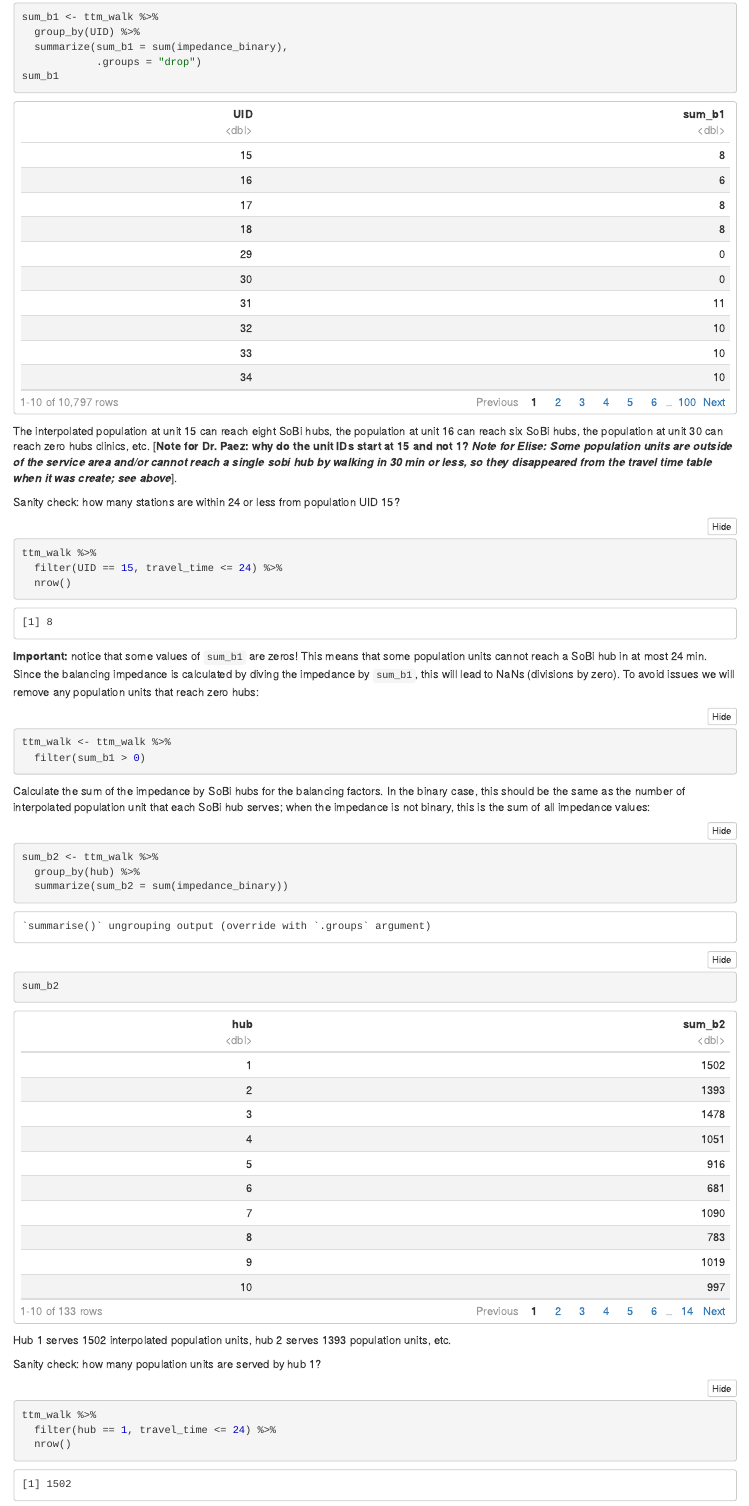
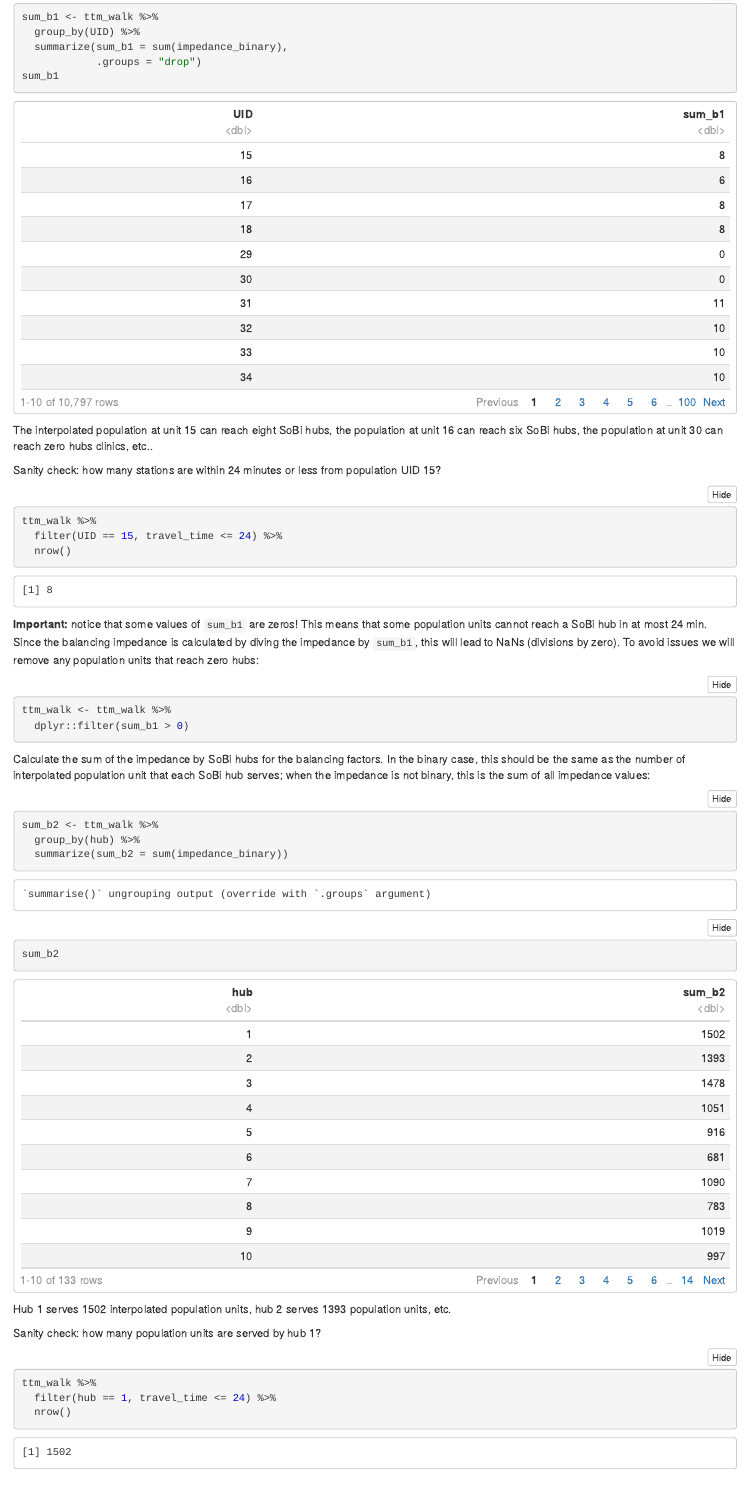
Before and after one commit to paezha/Accessibility-Sobi-Hamilton, an R Markdown document (examples/Toy-example-balanced-accessibility.Rmd): the page in a window 1100 px wide, from 4600 px down before the commit and from 4440 px down after it, so that both start at the same text. The pictures show the output file examples/Toy-example-balanced-accessibility.nb.html that the author committed with the source, opened offline.

Commit message:
Remove notes for clarification

````diff
--- a/examples/Toy-example-balanced-accessibility.Rmd
+++ b/examples/Toy-example-balanced-accessibility.Rmd
@@ -140,9 +138,9 @@ sum_b1 <- ttm_walk %>%
 sum_b1
 ```
 
-The interpolated population at unit 15 can reach eight SoBi hubs, the population at unit 16 can reach six SoBi hubs, the population at unit 30 can reach zero hubs clinics, etc. [**Note for Dr. Paez: why do the unit IDs start at 15 and not 1?** ***Note for Elise: Some population units are outside of the service area and/or cannot reach a single sobi hub by walking in 30 min or less, so they disappeared from the travel time table when it was create; see above***].
+The interpolated population at unit 15 can reach eight SoBi hubs, the population at unit 16 can reach six SoBi hubs, the population at unit 30 can reach zero hubs clinics, etc..
 
-Sanity check: how many stations are within 24 or less from population UID 15?
+Sanity check: how many stations are within 24 minutes or less from population UID 15?
 ```{r}
 ttm_walk %>%
   filter(UID == 15, travel_time <= 24) %>%
@@ -152,7 +150,7 @@ ttm_walk %>%
 **Important:** notice that some values of `sum_b1` are zeros! This means that some population units cannot reach a SoBi hub in at most 24 min. Since the balancing impedance is calculated by diving the impedance by `sum_b1`, this will lead to NaNs (divisions by zero). To avoid issues we will remove any population units that reach zero hubs:
 ```{r}
 ttm_walk <- ttm_walk %>%
-  filter(sum_b1 > 0)
+  dplyr::filter(sum_b1 > 0)
 ```
 
 Calculate the sum of the impedance by SoBi hubs for the balancing factors. In the binary case, this should be the same as the number of interpolated population unit that each SoBi hub serves; when the impedance is not binary, this is the sum of all impedance values:
````
Also changed, not shown: examples/Toy-example-balanced-accessibility.nb.html, examples/Toy-example-balanced-accessibility.Rmd (2 more changed lines).
